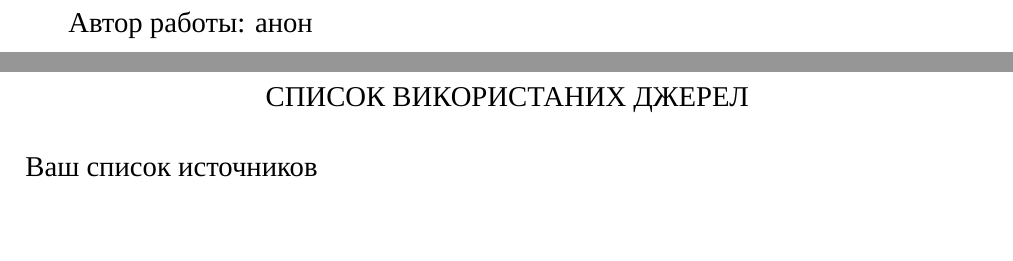
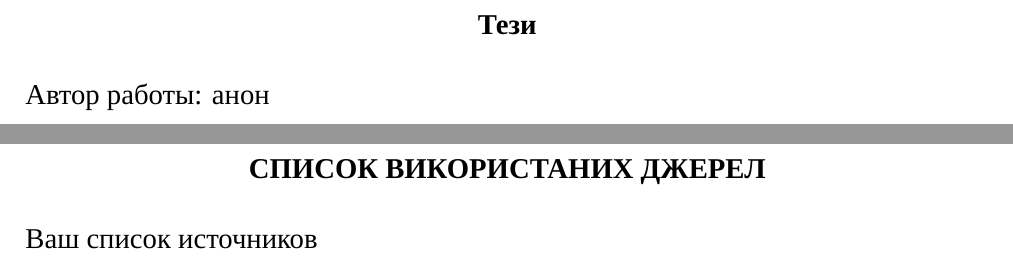
Before and after one commit to chopikus/man-sample, a LaTeX document (sample.tex): two parts of pages 2 and 7 of 7, joined at a grey line, cut at the place of the change, the shorter picture padded with empty space. Compiled offline with XeLaTeX; a missing font is replaced by an installed copy or a similar font.

Commit message:
#2, добавлен раздел 'Тези'

```diff
--- a/sample.tex
+++ b/sample.tex
@@ -36,10 +36,10 @@
 \addto\captionsenglish{\renewcommand{\figurename}{Рис.}} %Типо не малюнок а РИСУНОК. Так и стоит в нормах
 
 \renewcommand{\thesection}{РОЗДІЛ \arabic{section}} %Здесь мы меняем просто номер раздела на "РОЗДІЛ"+номер
-\titleformat{\section}[display]{\filcenter}{\thesection. }{0pt}{\MakeUppercase} %Ставим название раздела по середине, делаем его КАПСЛОКОМ и переносим его на следующую строку
+\titleformat{\section}[display]{\filcenter}{\bfseries\thesection. }{0pt}{\bfseries\MakeUppercase} %Ставим название раздела по середине, делаем его КАПСЛОКОМ и переносим его на следующую строку (а также делаем жирным, спасибо @S1eap (#2))
 
 \renewcommand{\thesubsection}{\arabic{section}.\arabic{subsection}} %чиним номер подраздела
-\titleformat{\subsection}{}{\thesubsection. }{0pt}{}{} %чиним название подраздела
+\titleformat{\subsection}{\filcenter}{\bfseries \thesubsection. }{0pt}{\bfseries}{} %чиним название подраздела (а также центрируем и делаем жирным, спасибо @S1eap (#2))
 
 \makeatletter
 \renewcommand*\l@section{\@dottedtocline{1}{1.5em}{2.3em}}
@@ -122,7 +122,7 @@
 \end{center}
 \end{spacing}
 
-\newpage
+\section*{Т\lowercase{ези}}
 Автор работы: анон
 \newpage
 
@@ -147,6 +147,6 @@ Lorem Ipsum - это текст-"рыба", часто используемый
 \subsection{Подраздел}
 \section{очень-очень-очень-очень-очень-очень-очень-очень длинное название раздела (такое бывает)}
 \addcontentsline{toc}{section}{СПИСОК ВИКОРИСТАНИХ ДЖЕРЕЛ}
-\section*{СПИСОК ВИКОРИСТАНИХ ДЖЕРЕЛ}
+\section*{список використаних джерел}
 Ваш список источников
 \end{document}
```
